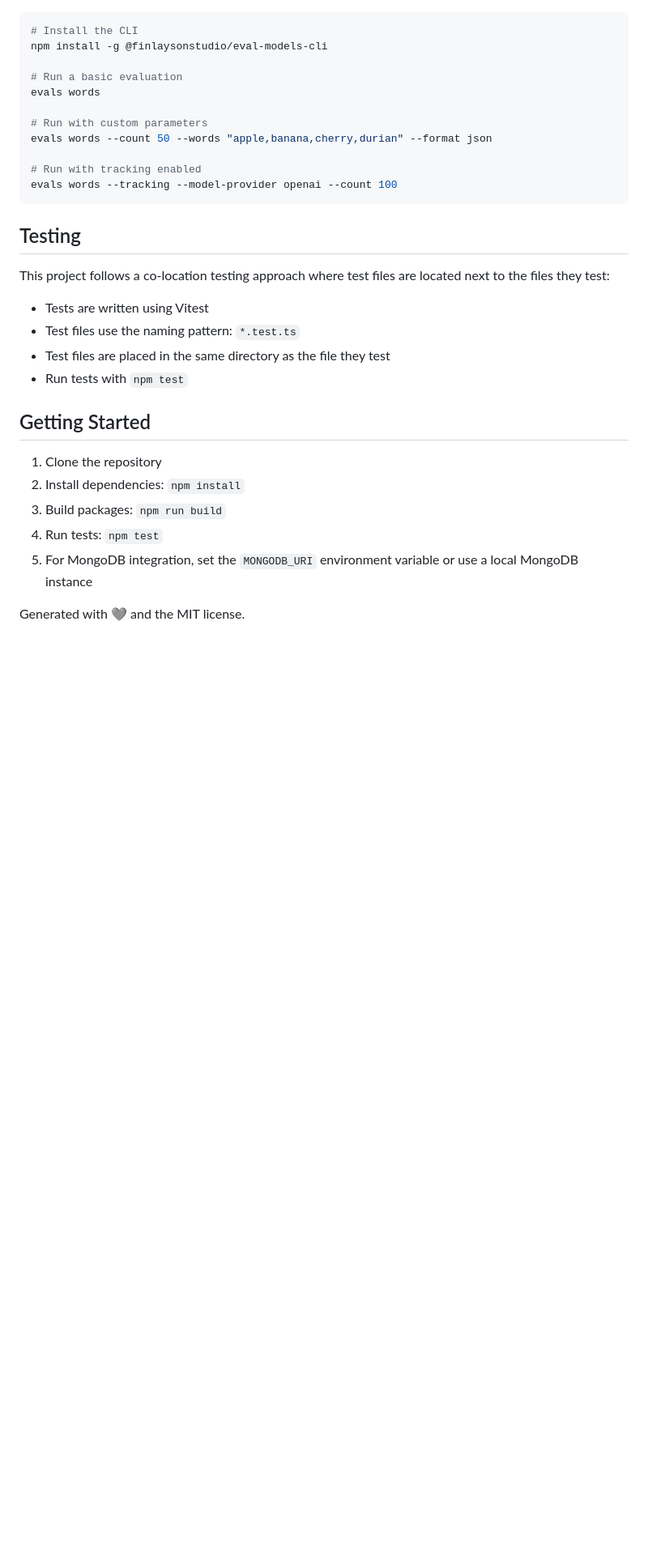
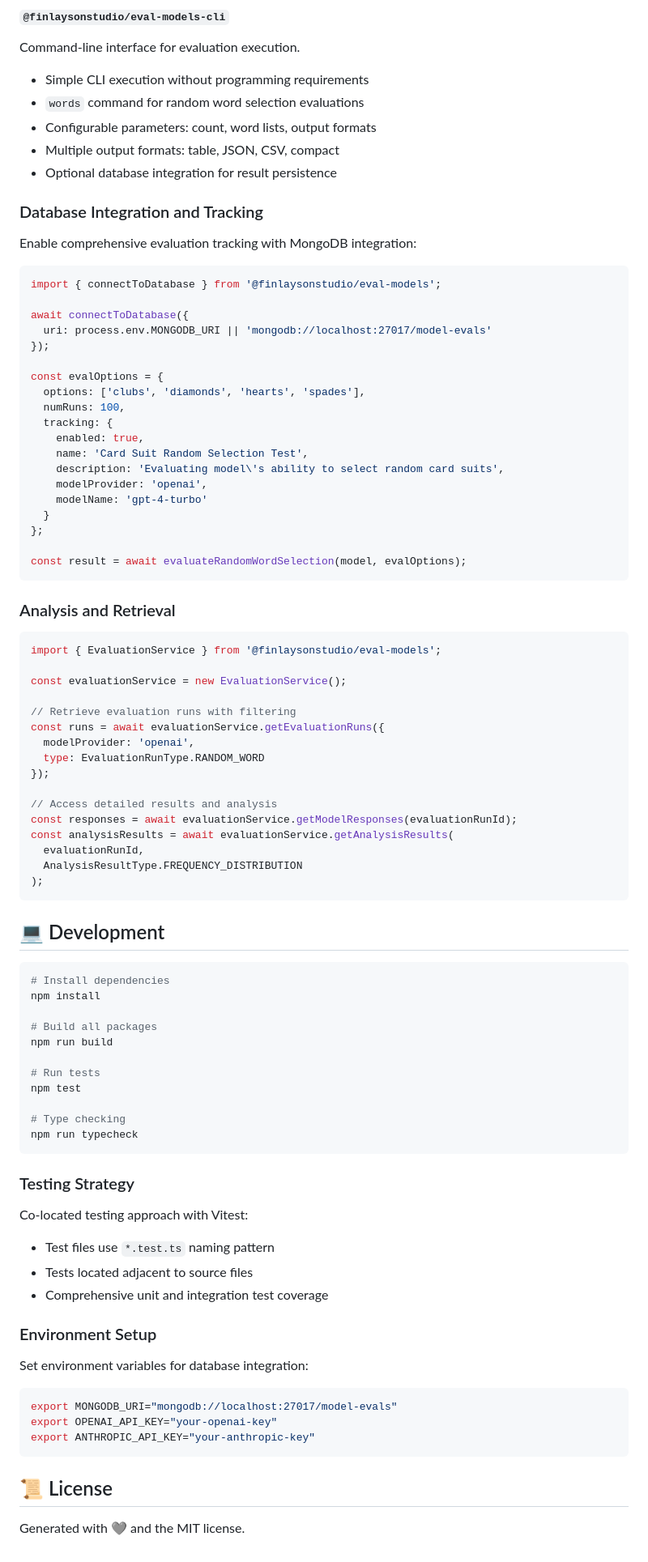
Before and after one commit to finlaysonstudio/finlaysonstudio-model-evals, a Markdown page: README.md, the part around one of its changes. Shown at 81% size. Drawn GitHub-style; blank space fills up the shorter version.

Commit message:
docs: update README

````diff
--- a/README.md
+++ b/README.md
@@ -164,33 +107,92 @@ console.log(`Position bias:`, results.positionBias);
+#### `@finlaysonstudio/eval-models-cli`
+
+Command-line interface for evaluation execution.
+
+- Simple CLI execution without programming requirements
+- `words` command for random word selection evaluations
+- Configurable parameters: count, word lists, output formats
+- Multiple output formats: table, JSON, CSV, compact
+- Optional database integration for result persistence
+
+### Database Integration and Tracking
+
+Enable comprehensive evaluation tracking with MongoDB integration:
+
+```typescript
+import { connectToDatabase } from '@finlaysonstudio/eval-models';
+
+await connectToDatabase({
+  uri: process.env.MONGODB_URI || 'mongodb://localhost:27017/model-evals'
+});
+
+const evalOptions = {
+  options: ['clubs', 'diamonds', 'hearts', 'spades'],
+  numRuns: 100,
+  tracking: {
+    enabled: true,
+    name: 'Card Suit Random Selection Test',
+    description: 'Evaluating model\'s ability to select random card suits',
+    modelProvider: 'openai',
+    modelName: 'gpt-4-turbo'
+  }
+};
+
+const result = await evaluateRandomWordSelection(model, evalOptions);
+```
+
+### Analysis and Retrieval
+
+```typescript
+import { EvaluationService } from '@finlaysonstudio/eval-models';
+
+const evaluationService = new EvaluationService();
+
+// Retrieve evaluation runs with filtering
+const runs = await evaluationService.getEvaluationRuns({
+  modelProvider: 'openai',
+  type: EvaluationRunType.RANDOM_WORD
+});
+
+// Access detailed results and analysis
+const responses = await evaluationService.getModelResponses(evaluationRunId);
+const analysisResults = await evaluationService.getAnalysisResults(
+  evaluationRunId,
+  AnalysisResultType.FREQUENCY_DISTRIBUTION
+);
+```
+
+## 💻 Development
 
 ```bash
-# Install the CLI
-npm install -g @finlaysonstudio/eval-models-cli
+# Install dependencies
+npm install
 
-# Run a basic evaluation
-evals words
+# Build all packages
+npm run build
 
-# Run with custom parameters
-evals words --count 50 --words "apple,banana,cherry,durian" --format json
+# Run tests
+npm test
 
-# Run with tracking enabled
-evals words --tracking --model-provider openai --count 100
+# Type checking
+npm run typecheck
 ```
 
-## Testing
+### Testing Strategy
 
-This project follows a co-location testing approach where test files are located next to the files they test:
+Co-located testing approach with Vitest:
+- Test files use `*.test.ts` naming pattern
+- Tests located adjacent to source files
+- Comprehensive unit and integration test coverage
 
-- Tests are written using Vitest
-- Test files use the naming pattern: `*.test.ts`
-- Test files are placed in the same directory as the file they test
-- Run tests with `npm test`
+### Environment Setup
 
-## Getting Started
+Set environment variables for database integration:
+```bash
+export MONGODB_URI="mongodb://localhost:27017/model-evals"
+export OPENAI_API_KEY="your-openai-key"
+export ANTHROPIC_API_KEY="your-anthropic-key"
+```
 
-1. Clone the repository
-2. Install dependencies: `npm install`
-3. Build packages: `npm run build`
-4. Run tests: `npm test`
-5. For MongoDB integration, set the `MONGODB_URI` environment variable or use a local MongoDB instance
+## 📜 License
 
 Generated with 🩶 and the MIT license.
````
Also changed, not shown: other parts of README.md (+58 -115 lines).
